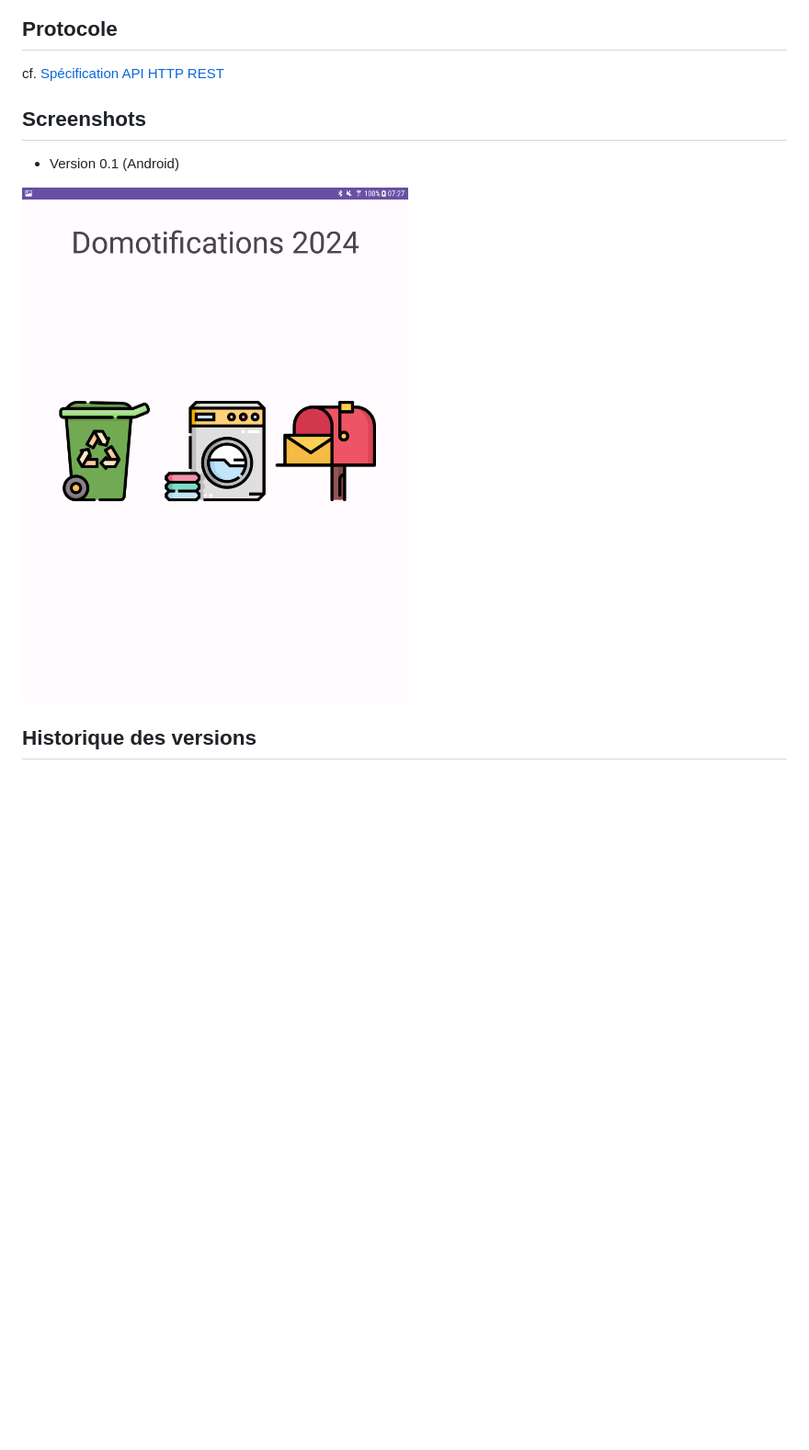
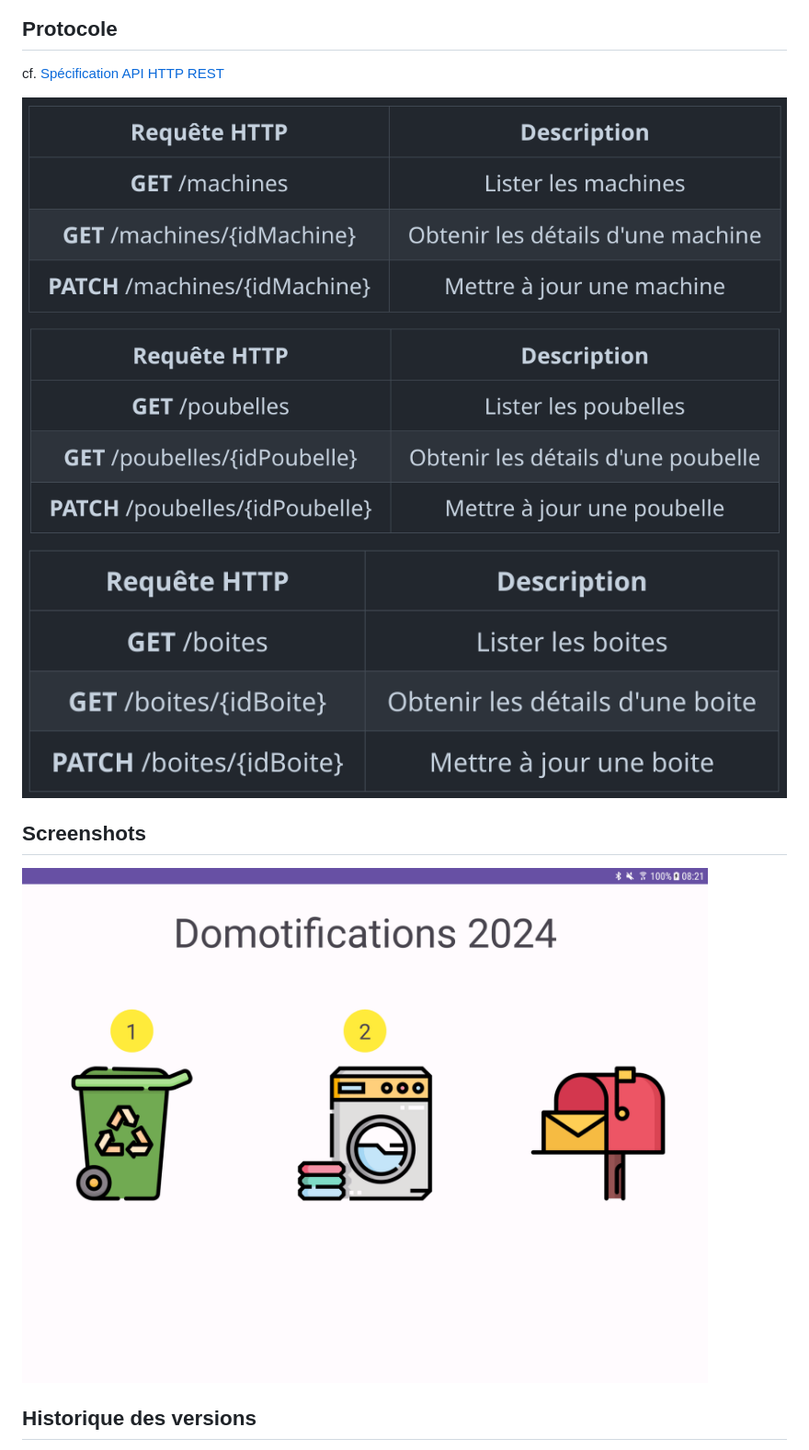
Before and after one commit to btssn-lasalle-84/domotifications-2024, a Markdown page: README.md, the part around the change printed below. Shown: that part at 92% size. GitHub-like rendering; blank space fills up the shorter version.

```diff
--- a/README.md
+++ b/README.md
@@ -51,13 +70,15 @@ https://btssn-lasalle-84.github.io/domotifications-2024/
 
 ## Protocole
 
- cf. [Spécification API HTTP REST](./specifications-openapi/README.md)
+cf. [Spécification API HTTP REST](./specifications-openapi/README.md)
+
+![](images/api-machines.png)
+![](images/api-poubelles.png)
+![](images/api-boites.png)
 
 ## Screenshots
 
-- Version 0.1 (Android)
-
-![](images/screenshot-android-v0.1.png)
+![](images/domotifications-android.gif)
 
 ## Historique des versions
 
```
Also changed, not shown: other parts of README.md (+32 -9 lines).
